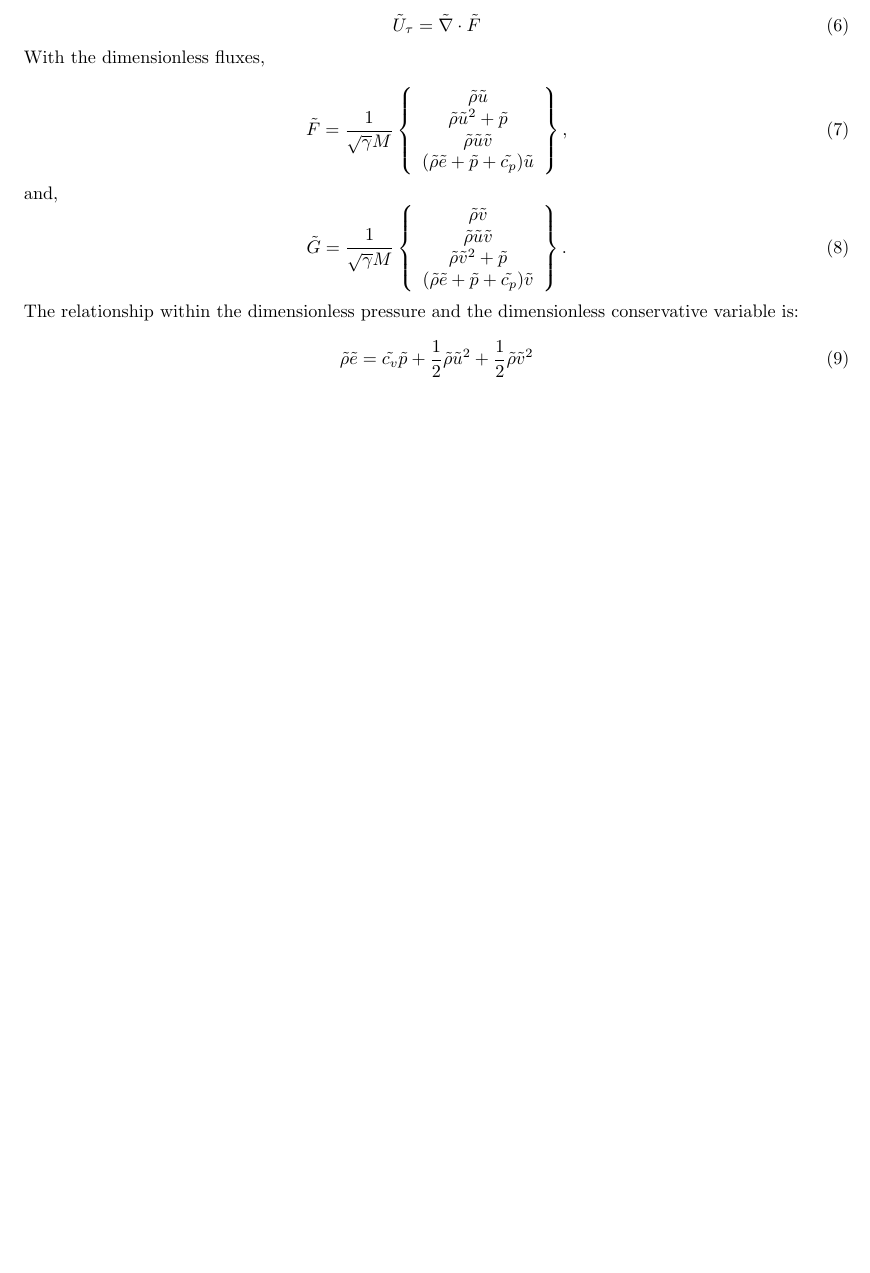
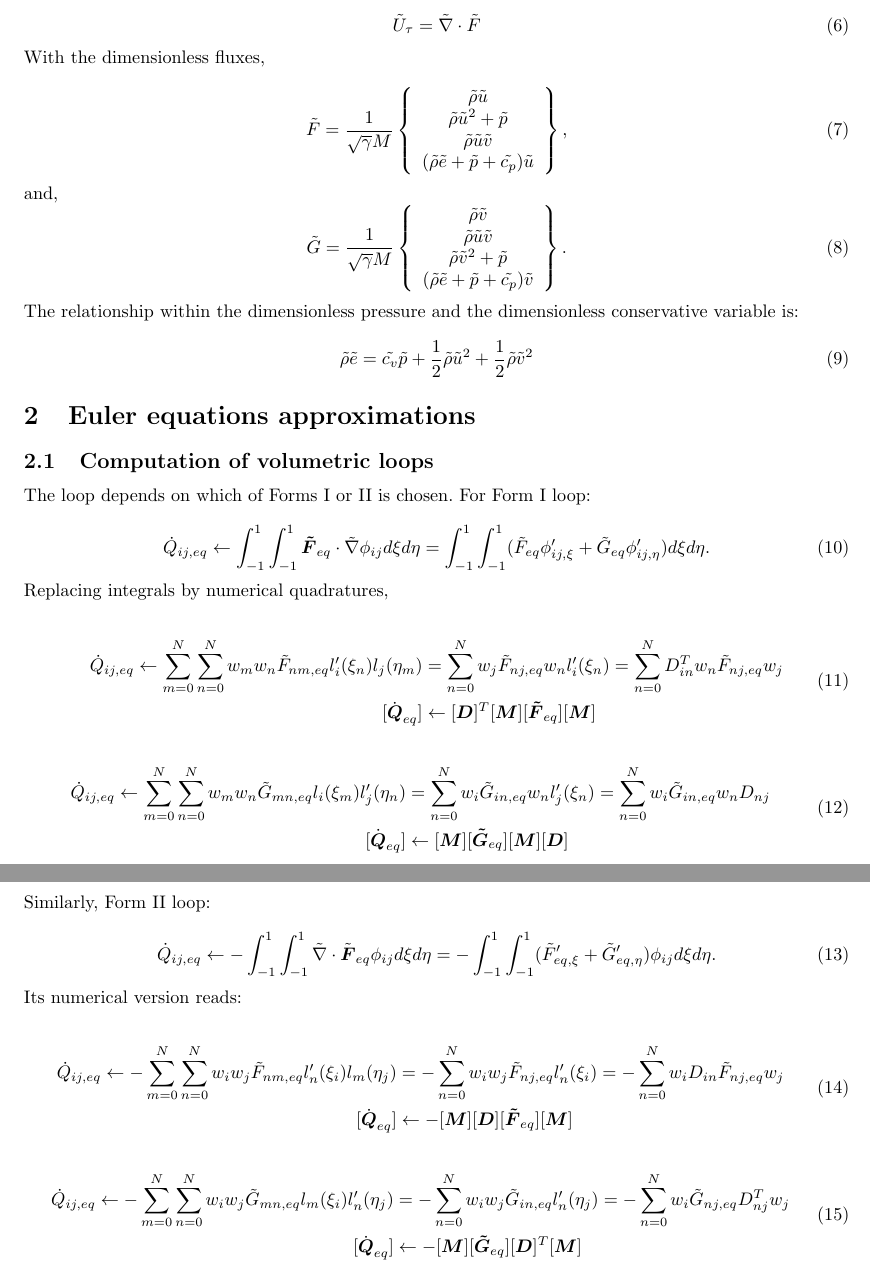
Before and after one commit to horsescfd/HORSES2D, a LaTeX document (Technical_documentation/HiODG2DTech.tex): part of page 2 of 2 before the commit and two parts of pages 2 and 3 of 3 after it, the two joined at a grey line, cut so that both start at the same text, the shorter picture padded with empty space. Compiled offline with LaTeX, dvips and Ghostscript; an older LaTeX class or package is replaced by its successor.

Commit message:
Modified TechDoc

```diff
--- a/Technical_documentation/HiODG2DTech.tex
+++ b/Technical_documentation/HiODG2DTech.tex
@@ -177,4 +177,54 @@ The relationship within the dimensionless pressure and the dimensionless conserv
 \tilde{\rho}\tilde{e} = \tilde{c_v} \tilde{p} + \frac{1}{2}\tilde{\rho}\tilde{u}^2 + \frac{1}{2}\tilde{\rho}\tilde{v}^2
 \end{equation}
 
+
+\section{Euler equations approximations}
+
+\subsection{Computation of volumetric loops}
+
+The loop depends on which of Forms I or II is chosen. For Form I loop:
+
+\begin{equation}
+\dot{Q}_{ij,eq} \leftarrow \int_{-1}^1 \int_{-1}^1 \boldsymbol{\tilde{F}}_{eq}\cdot \tilde{\nabla} \phi_{ij} d\xi d\eta = \int_{-1}^1 \int_{-1}^1 (\tilde{F}_{eq}\phi_{ij,\xi}' + \tilde{G}_{eq}\phi_{ij,\eta}' )d\xi d\eta.
+\end{equation}
+
+Replacing integrals by numerical quadratures,
+
+\begin{equation}
+\begin{split}
+\dot{Q}_{ij,eq} \leftarrow \sum_{m=0}^N \sum_{n=0}^N	 w_m w_n \tilde{F}_{nm,eq}l_i'(\xi_n)l_j(\eta_m) &= \sum_{n=0}^N w_j \tilde{F}_{nj,eq} w_n l'_i(\xi_n) =  \sum_{n=0}^N  D_{in}^T w_n\tilde{F}_{nj,eq} w_j \\
+[\dot{\boldsymbol{Q}}_{eq}] &\leftarrow [\boldsymbol{D}]^T [\boldsymbol{M}] [\boldsymbol{\tilde{F}}_{eq}] [\boldsymbol{M}]
+\end{split}
+\end{equation}
+
+
+\begin{equation}
+\begin{split}
+\dot{Q}_{ij,eq} \leftarrow \sum_{m=0}^N \sum_{n=0}^N	 w_m w_n \tilde{G}_{mn,eq}l_i(\xi_m)l_j'(\eta_n) &= \sum_{n=0}^N w_i \tilde{G}_{in,eq} w_n l'_j(\xi_n) =   \sum_{n=0}^N w_i \tilde{G}_{in,eq} w_n D_{nj} \\
+[\dot{\boldsymbol{Q}}_{eq}]&\leftarrow [\boldsymbol{M}] [\boldsymbol{\tilde{G}}_{eq}] [\boldsymbol{M}][\boldsymbol{D}]
+\end{split}
+\end{equation}
+
+Similarly, Form II loop:
+
+\begin{equation}
+\dot{Q}_{ij,eq} \leftarrow -\int_{-1}^1 \int_{-1}^1 \tilde{\nabla}\cdot \tilde{\boldsymbol{F}}_{eq} \phi_{ij} d\xi d\eta = -\int_{-1}^1 \int_{-1}^1 (\tilde{F}_{eq,\xi}' + \tilde{G}_{eq,\eta}')\phi_{ij}  d\xi d\eta.
+\end{equation}
+
+Its numerical version reads:
+
+\begin{equation}
+\begin{split}
+\dot{Q}_{ij,eq} \leftarrow -\sum_{m=0}^N \sum_{n=0}^N	 w_i w_j \tilde{F}_{nm,eq}l_n'(\xi_i)l_m(\eta_j) &= -\sum_{n=0}^N	 w_i w_j \tilde{F}_{nj,eq}l_n'(\xi_i) =  -\sum_{n=0}^N w_i D_{in} \tilde{F}_{nj,eq} w_j  \\
+[\dot{\boldsymbol{Q}}_{eq}] &\leftarrow -[\boldsymbol{M}] [\boldsymbol{D}] [\boldsymbol{\tilde{F}}_{eq}] [\boldsymbol{M}]
+\end{split}
+\end{equation}
+
+\begin{equation}
+\begin{split}
+\dot{Q}_{ij,eq} \leftarrow -\sum_{m=0}^N \sum_{n=0}^N	 w_i w_j \tilde{G}_{mn,eq}l_m(\xi_i)l_n'(\eta_j) &= -\sum_{n=0}^N	 w_i w_j \tilde{G}_{in,eq}l_n'(\eta_j) =  -\sum_{n=0}^N w_i \tilde{G}_{nj,eq} D_{nj}^T w_j  \\
+[\dot{\boldsymbol{Q}}_{eq}] &\leftarrow -[\boldsymbol{M}] [\boldsymbol{\tilde{G}}_{eq}] [\boldsymbol{D}]^T [\boldsymbol{M}]
+\end{split}
+\end{equation}
+
 \end{document}
```
